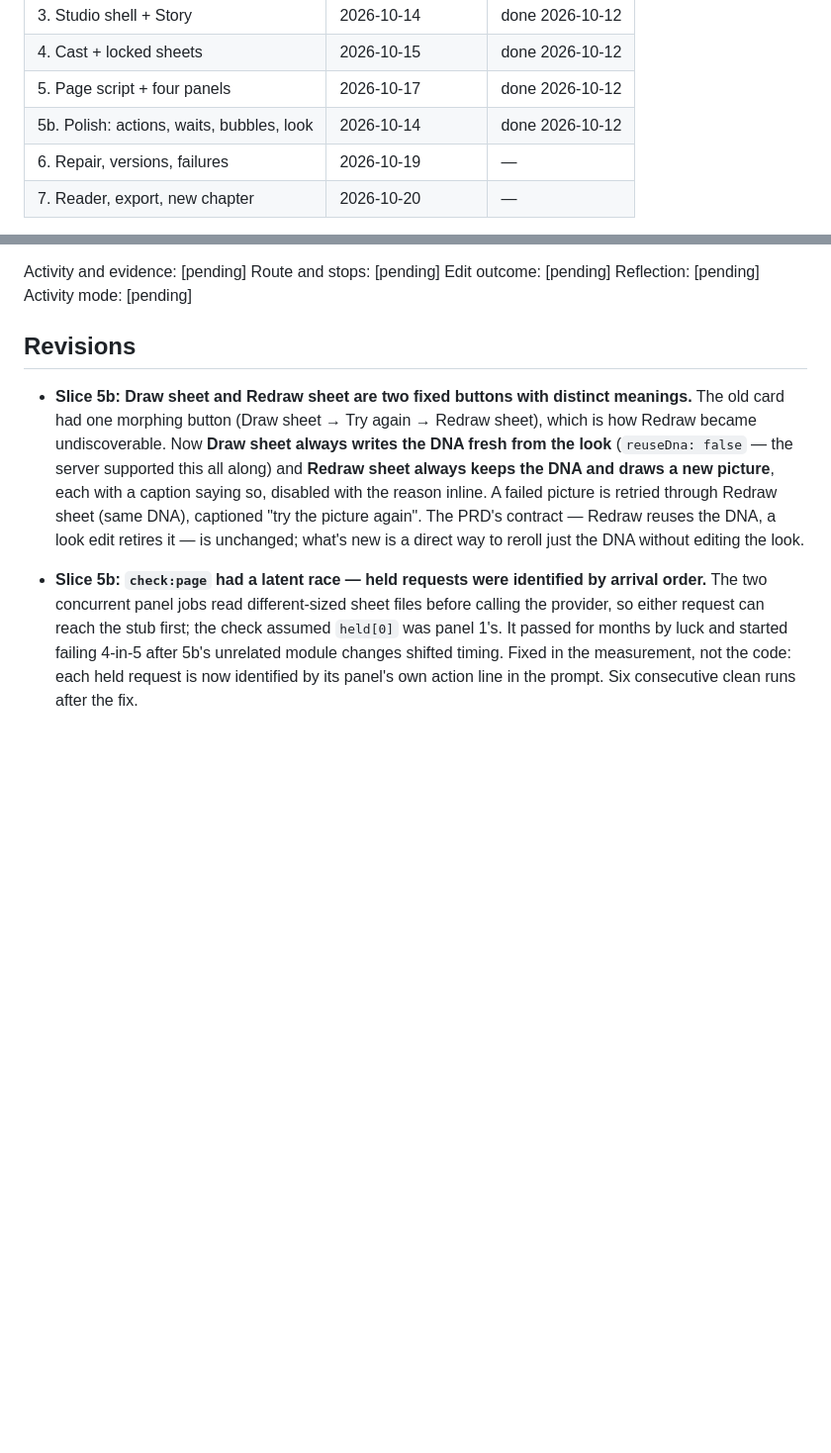
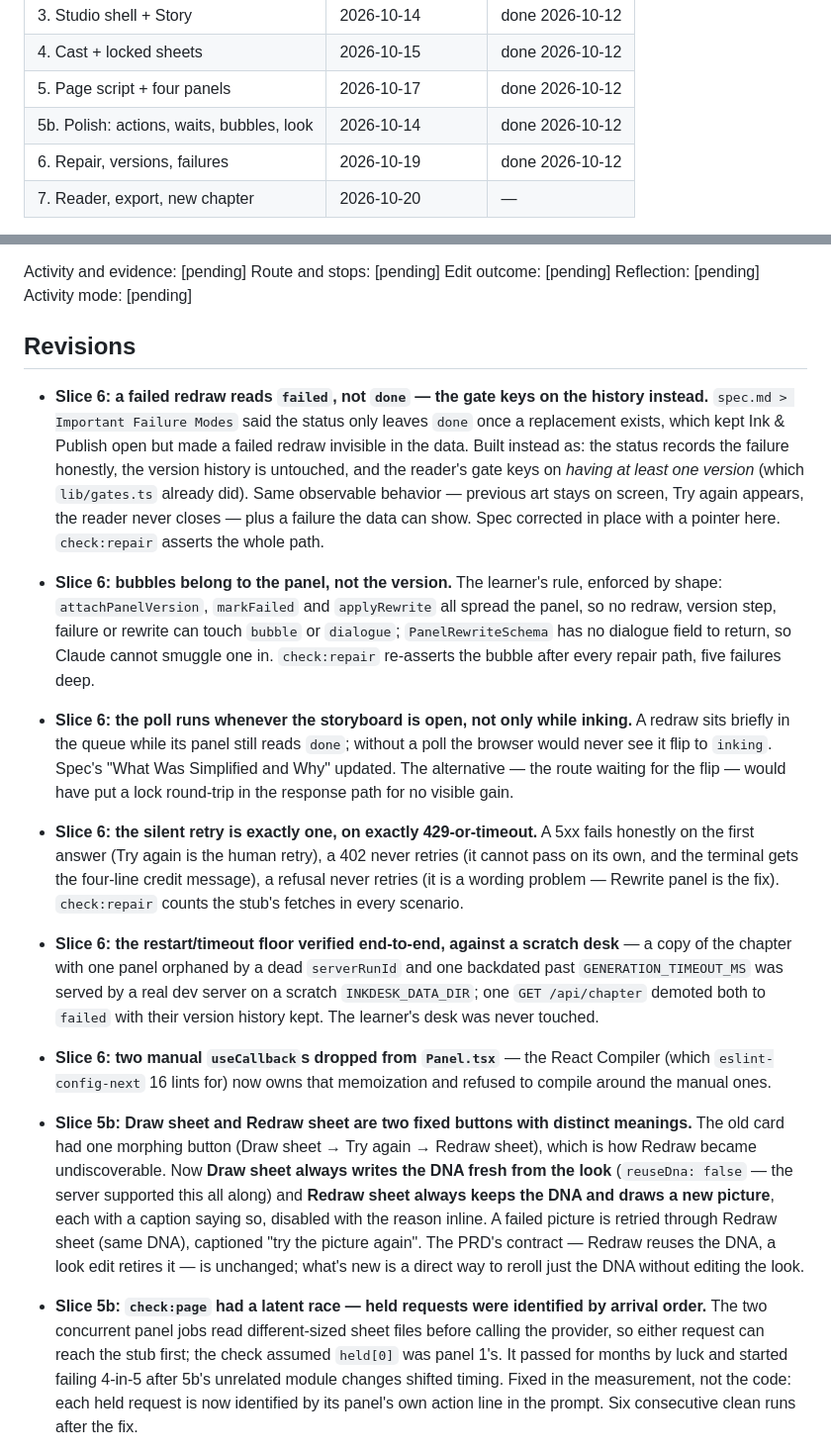
Before and after one commit to synapsbranch-ux/Ink-Desk, a Markdown page: devpost/checklist.md, 2 parts joined by grey strips. Shown at 99% size. GitHub-like rendering; blank space fills up the shorter version.

Commit message:
Tick slice 6; record its revisions; correct two spec sentences

```diff
--- a/devpost/checklist.md
+++ b/devpost/checklist.md
@@ -114,7 +114,7 @@ field labels stay a clean contract.
 | 4. Cast + locked sheets | 2026-10-15 | done 2026-10-12 |
 | 5. Page script + four panels | 2026-10-17 | done 2026-10-12 |
 | 5b. Polish: actions, waits, bubbles, look | 2026-10-14 | done 2026-10-12 |
-| 6. Repair, versions, failures | 2026-10-19 | — |
+| 6. Repair, versions, failures | 2026-10-19 | done 2026-10-12 |
 | 7. Reader, export, new chapter | 2026-10-20 | — |
 
 **If a slice runs over, say what to cut — do not silently slip.** The learner's
@@ -170,6 +170,13 @@ Activity mode: [pending]
 
 ## Revisions
 
+- **Slice 6: a failed redraw reads `failed`, not `done` — the gate keys on the history instead.** `spec.md > Important Failure Modes` said the status only leaves `done` once a replacement exists, which kept Ink & Publish open but made a failed redraw invisible in the data. Built instead as: the status records the failure honestly, the version history is untouched, and the reader's gate keys on *having at least one version* (which `lib/gates.ts` already did). Same observable behavior — previous art stays on screen, Try again appears, the reader never closes — plus a failure the data can show. Spec corrected in place with a pointer here. `check:repair` asserts the whole path.
+- **Slice 6: bubbles belong to the panel, not the version.** The learner's rule, enforced by shape: `attachPanelVersion`, `markFailed` and `applyRewrite` all spread the panel, so no redraw, version step, failure or rewrite can touch `bubble` or `dialogue`; `PanelRewriteSchema` has no dialogue field to return, so Claude cannot smuggle one in. `check:repair` re-asserts the bubble after every repair path, five failures deep.
+- **Slice 6: the poll runs whenever the storyboard is open, not only while inking.** A redraw sits briefly in the queue while its panel still reads `done`; without a poll the browser would never see it flip to `inking`. Spec's "What Was Simplified and Why" updated. The alternative — the route waiting for the flip — would have put a lock round-trip in the response path for no visible gain.
+- **Slice 6: the silent retry is exactly one, on exactly 429-or-timeout.** A 5xx fails honestly on the first answer (Try again is the human retry), a 402 never retries (it cannot pass on its own, and the terminal gets the four-line credit message), a refusal never retries (it is a wording problem — Rewrite panel is the fix). `check:repair` counts the stub's fetches in every scenario.
+- **Slice 6: the restart/timeout floor verified end-to-end, against a scratch desk** — a copy of the chapter with one panel orphaned by a dead `serverRunId` and one backdated past `GENERATION_TIMEOUT_MS` was served by a real dev server on a scratch `INKDESK_DATA_DIR`; one `GET /api/chapter` demoted both to `failed` with their version history kept. The learner's desk was never touched.
+- **Slice 6: two manual `useCallback`s dropped from `Panel.tsx`** — the React Compiler (which `eslint-config-next` 16 lints for) now owns that memoization and refused to compile around the manual ones.
+
 - **Slice 5b: Draw sheet and Redraw sheet are two fixed buttons with distinct meanings.** The old card had one morphing button (Draw sheet → Try again → Redraw sheet), which is how Redraw became undiscoverable. Now **Draw sheet always writes the DNA fresh from the look** (`reuseDna: false` — the server supported this all along) and **Redraw sheet always keeps the DNA and draws a new picture**, each with a caption saying so, disabled with the reason inline. A failed picture is retried through Redraw sheet (same DNA), captioned "try the picture again". The PRD's contract — Redraw reuses the DNA, a look edit retires it — is unchanged; what's new is a direct way to reroll just the DNA without editing the look.
 - **Slice 5b: `check:page` had a latent race — held requests were identified by arrival order.** The two concurrent panel jobs read different-sized sheet files before calling the provider, so either request can reach the stub first; the check assumed `held[0]` was panel 1's. It passed for months by luck and started failing 4-in-5 after 5b's unrelated module changes shifted timing. Fixed in the measurement, not the code: each held request is now identified by its panel's own action line in the prompt. Six consecutive clean runs after the fix.
 - **Slice 5b: the stage lines are timed storytelling; the elapsed count is real.** The provider reports no progress, so "Sketching the pose… → Inking the lines… → Adding screentone…" advances on a clock (`lib/stages.ts`, pure, checked by `npm run check:stages` at 0s/25s/70s), while the `m:ss` beside it counts real time — a panel's from the server's `startedAt`, so a reload keeps the count honest.
```
Also changed, not shown: other parts of devpost/checklist.md (+1 -1 lines), devpost/spec.md (+13 -6 lines).
